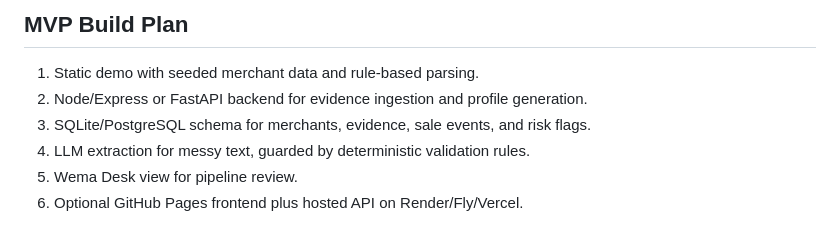
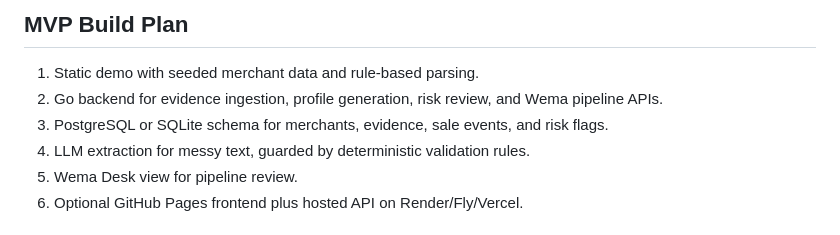
Before and after one commit to olusolaa/trusttill-hackaholics, a Markdown page: docs/backend_architecture.md, the part around the change. Drawn GitHub-style.

Commit message:
Clarify Go backend plan

```diff
--- a/docs/backend_architecture.md
+++ b/docs/backend_architecture.md
@@ -184,8 +184,8 @@ Example response:
 ## MVP Build Plan
 
 1. Static demo with seeded merchant data and rule-based parsing.
-2. Node/Express or FastAPI backend for evidence ingestion and profile generation.
-3. SQLite/PostgreSQL schema for merchants, evidence, sale events, and risk flags.
+2. Go backend for evidence ingestion, profile generation, risk review, and Wema pipeline APIs.
+3. PostgreSQL or SQLite schema for merchants, evidence, sale events, and risk flags.
 4. LLM extraction for messy text, guarded by deterministic validation rules.
 5. Wema Desk view for pipeline review.
 6. Optional GitHub Pages frontend plus hosted API on Render/Fly/Vercel.
```
